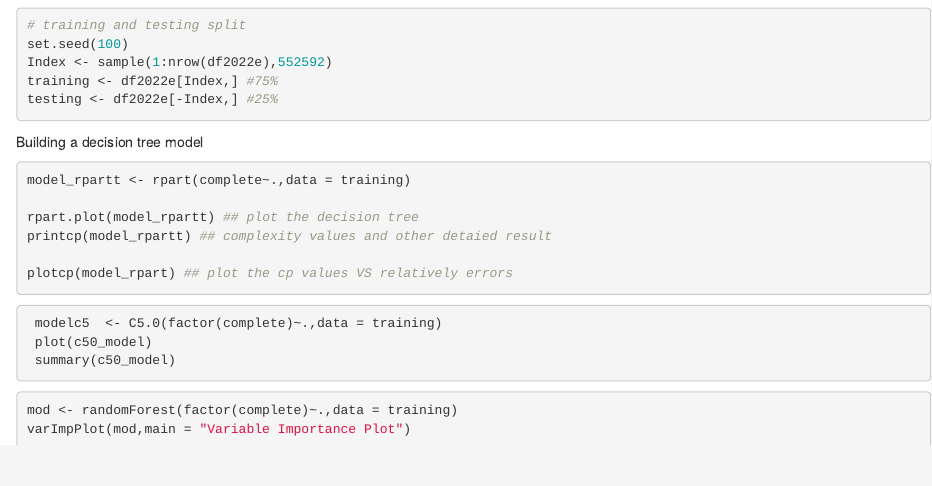
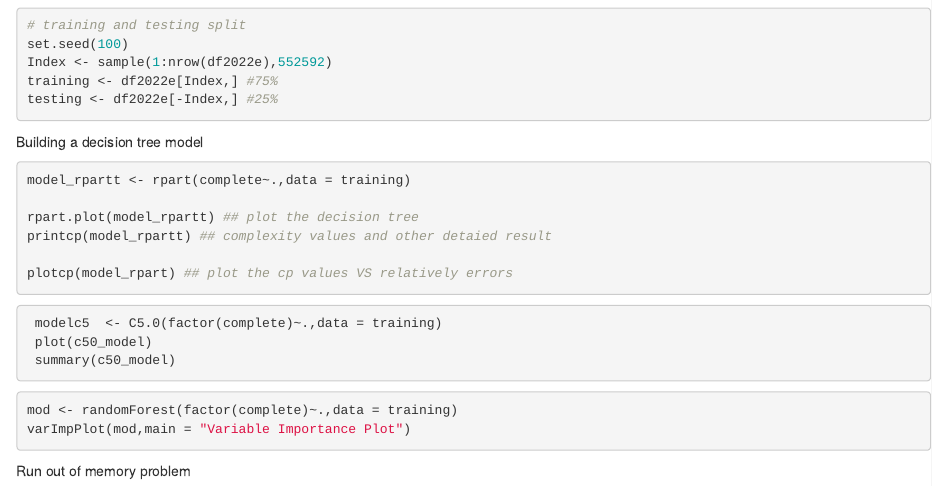
Before and after one commit to MALFAYEZ/IP, an R Markdown document (ipa.Rmd): the page in a window 1100 px wide, from 2300 px down. Rendered offline with R 4.5, knitr and Pandoc, with nearby package versions; the code chunks are not run, so their results and figures are left out.

Commit message:
Update ipa.Rmd

````diff
--- a/ipa.Rmd
+++ b/ipa.Rmd
@@ -195,3 +195,4 @@ mod <- randomForest(factor(complete)~.,data = training)
 varImpPlot(mod,main = "Variable Importance Plot")
 
 ```
+Run out of memory problem
````
